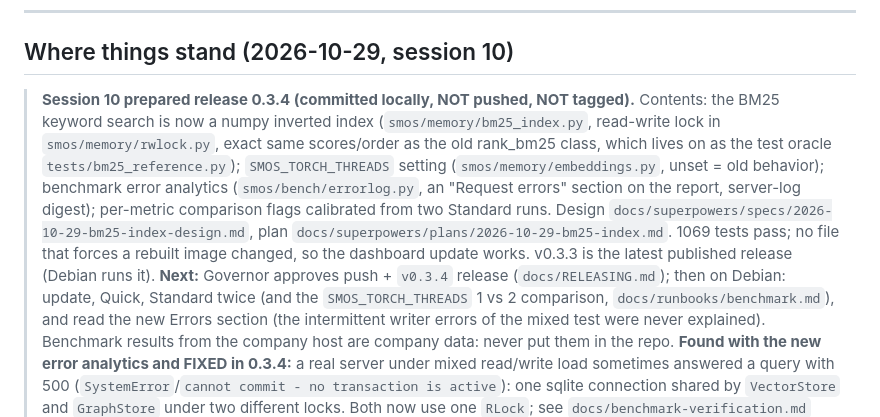
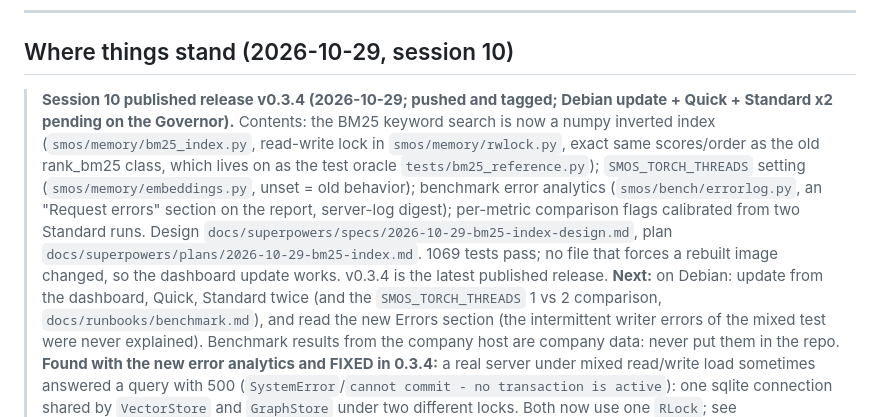
Before and after one commit to Witchd0ct0r/Semantic_Memory_Operating_System_SMOS, a Markdown page: docs/HANDOFF.md, the part around the change. Drawn GitHub-style.

Commit message:
docs: handoff - v0.3.4 published
Co-Authored-By: Claude Sonnet 5.5 <noreply@anthropic.com>

```diff
--- a/docs/HANDOFF.md
+++ b/docs/HANDOFF.md
@@ -8,14 +8,14 @@ history log; git history is the log.
 
 ## Where things stand (2026-10-29, session 10)
 
-> **Session 10 prepared release 0.3.4 (committed locally, NOT pushed, NOT tagged).** Contents: the BM25 keyword search is now a numpy
+> **Session 10 published release v0.3.4 (2026-10-29; pushed and tagged; Debian update + Quick + Standard x2 pending on the Governor).** Contents: the BM25 keyword search is now a numpy
 > inverted index (`smos/memory/bm25_index.py`, read-write lock in `smos/memory/rwlock.py`, exact same scores/order as the old
 > rank_bm25 class, which lives on as the test oracle `tests/bm25_reference.py`); `SMOS_TORCH_THREADS` setting
 > (`smos/memory/embeddings.py`, unset = old behavior); benchmark error analytics (`smos/bench/errorlog.py`, an "Request errors" section on
 > the report, server-log digest); per-metric comparison flags calibrated from two Standard runs. Design
 > `docs/superpowers/specs/2026-10-29-bm25-index-design.md`, plan `docs/superpowers/plans/2026-10-29-bm25-index.md`. 1069 tests pass; no
-> file that forces a rebuilt image changed, so the dashboard update works. v0.3.3 is the latest published release (Debian runs it).
-> **Next:** Governor approves push + `v0.3.4` release (`docs/RELEASING.md`); then on Debian: update, Quick, Standard twice (and the
+> file that forces a rebuilt image changed, so the dashboard update works. v0.3.4 is the latest published release.
+> **Next:** on Debian: update from the dashboard, Quick, Standard twice (and the
 > `SMOS_TORCH_THREADS` 1 vs 2 comparison, `docs/runbooks/benchmark.md`), and read the new Errors section (the intermittent writer errors of
 > the mixed test were never explained). Benchmark results from the company host are company data: never put them in the repo.
 > **Found with the new error analytics and FIXED in 0.3.4:** a real server under mixed read/write load sometimes answered a query with 500
```
